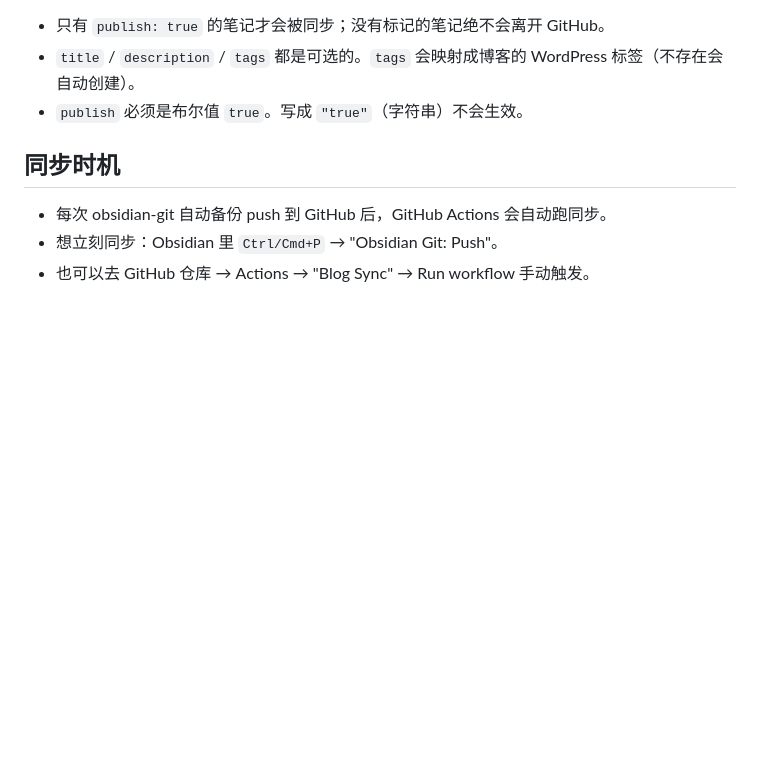
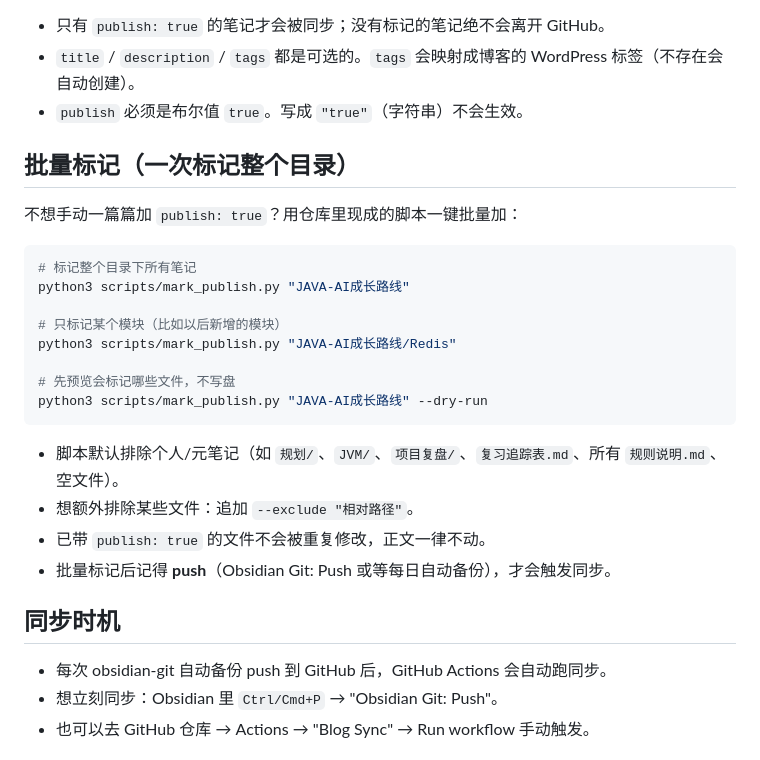
Before and after one commit to frewily/os-note, a Markdown page: PUBLISHING.md, the part around the change. Drawn GitHub-style; blank space fills up the shorter version.

Commit message:
vault backup: 2026-08-03 21:18:57

````diff
--- a/PUBLISHING.md
+++ b/PUBLISHING.md
@@ -23,6 +23,26 @@ tags:
 - 只有 `publish: true` 的笔记才会被同步；没有标记的笔记绝不会离开 GitHub。
 - `title` / `description` / `tags` 都是可选的。`tags` 会映射成博客的 WordPress 标签（不存在会自动创建）。
 - `publish` 必须是布尔值 `true`。写成 `"true"`（字符串）不会生效。
+
+## 批量标记（一次标记整个目录）
+
+不想手动一篇篇加 `publish: true`？用仓库里现成的脚本一键批量加：
+
+```bash
+# 标记整个目录下所有笔记
+python3 scripts/mark_publish.py "JAVA-AI成长路线"
+
+# 只标记某个模块（比如以后新增的模块）
+python3 scripts/mark_publish.py "JAVA-AI成长路线/Redis"
+
+# 先预览会标记哪些文件，不写盘
+python3 scripts/mark_publish.py "JAVA-AI成长路线" --dry-run
+```
+
+- 脚本默认排除个人/元笔记（如 `规划/`、`JVM/`、`项目复盘/`、`复习追踪表.md`、所有 `规则说明.md`、空文件）。
+- 想额外排除某些文件：追加 `--exclude "相对路径"`。
+- 已带 `publish: true` 的文件不会被重复修改，正文一律不动。
+- 批量标记后记得 **push**（Obsidian Git: Push 或等每日自动备份），才会触发同步。
 
 ## 同步时机
 
````
